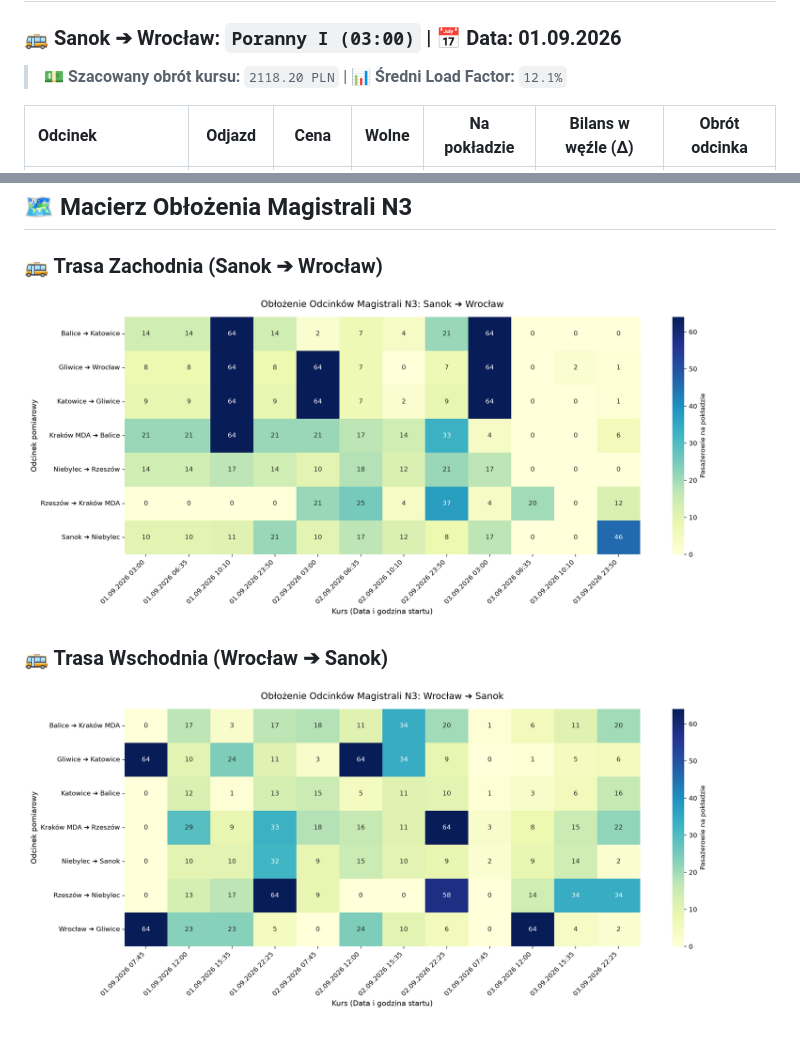
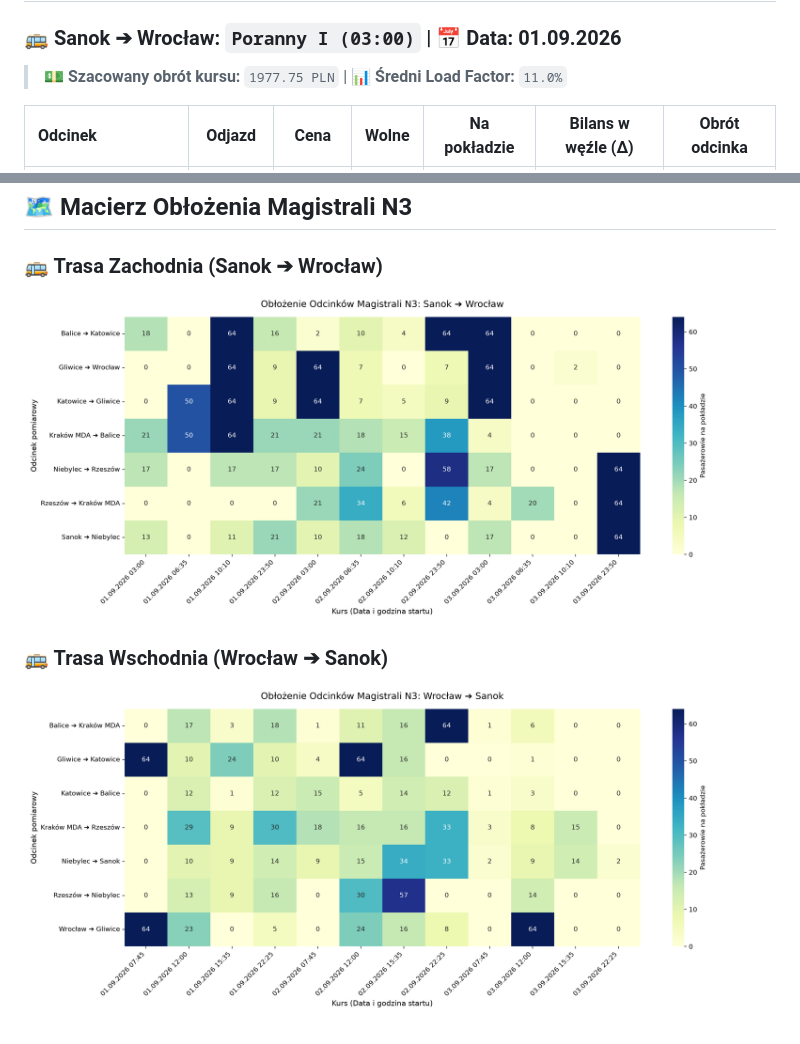
Before and after one commit to gkakol/Hermes, a Markdown page: README.md, 2 parts joined by grey strips. Drawn GitHub-style; pictures changed too: chronos_eastbound.png, chronos_westbound.png.

```diff
--- a/README.md
+++ b/README.md
@@ -33,7 +33,7 @@
 ## 📈 Analityka Węzłowa: Potoki, Wymiana Pasażerska (Δ) i Estymacja Obrotów
 
 ### 🚌 Sanok ➔ Wrocław: `Poranny I (03:00)` | 📅 Data: **01.09.2026**
-> 💵 **Szacowany obrót kursu:** `2118.20 PLN` | 📊 **Średni Load Factor:** `12.1%`
+> 💵 **Szacowany obrót kursu:** `1977.75 PLN` | 📊 **Średni Load Factor:** `11.0%`
 
 | Odcinek | Odjazd | Cena | Wolne | Na pokładzie | Bilans w węźle (Δ) | Obrót odcinka |
 | :--- | :---: | :---: | :---: | :---: | :---: | :---: |
```
Also changed, not shown: other parts of README.md (+174 -109 lines), 1 other file.
